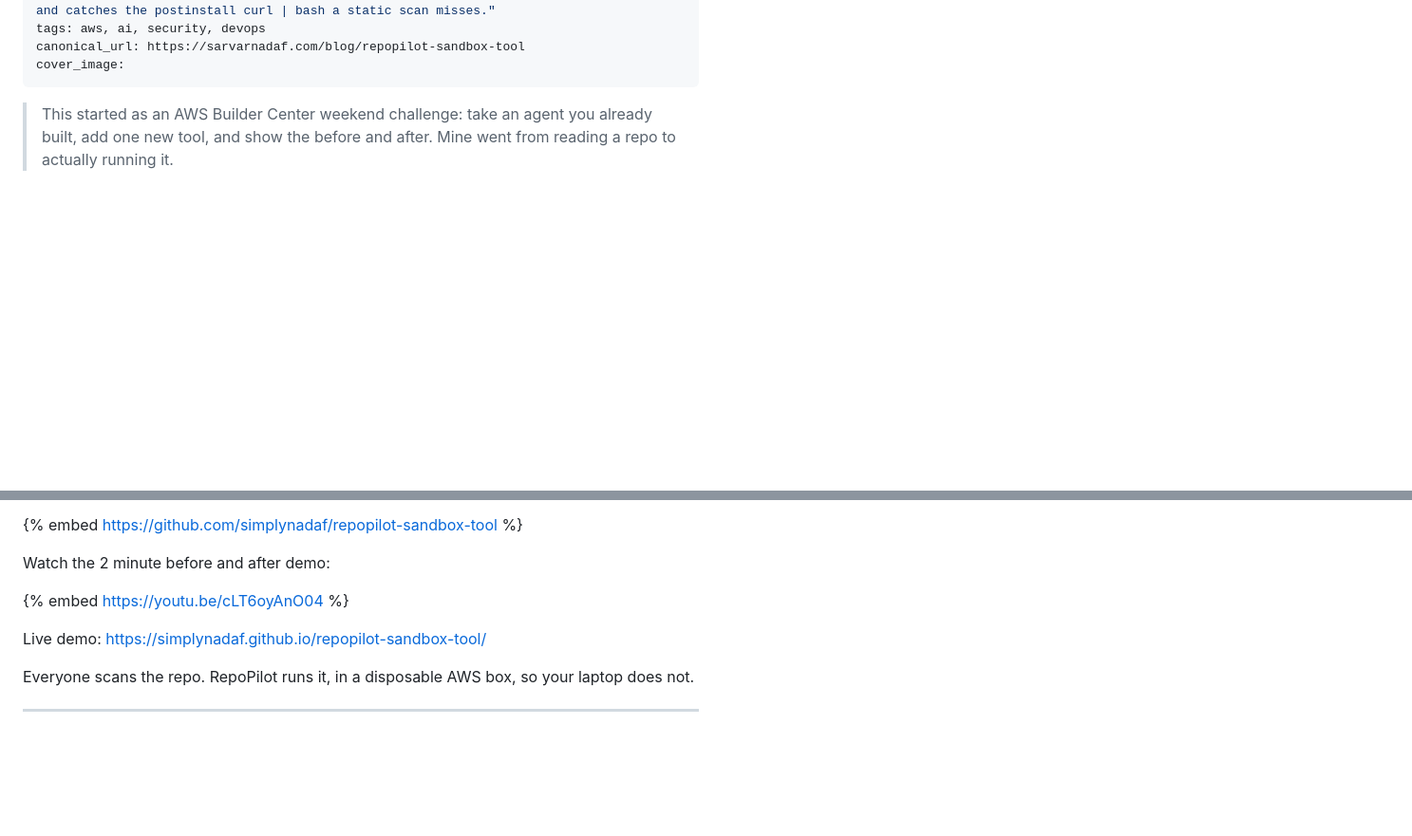
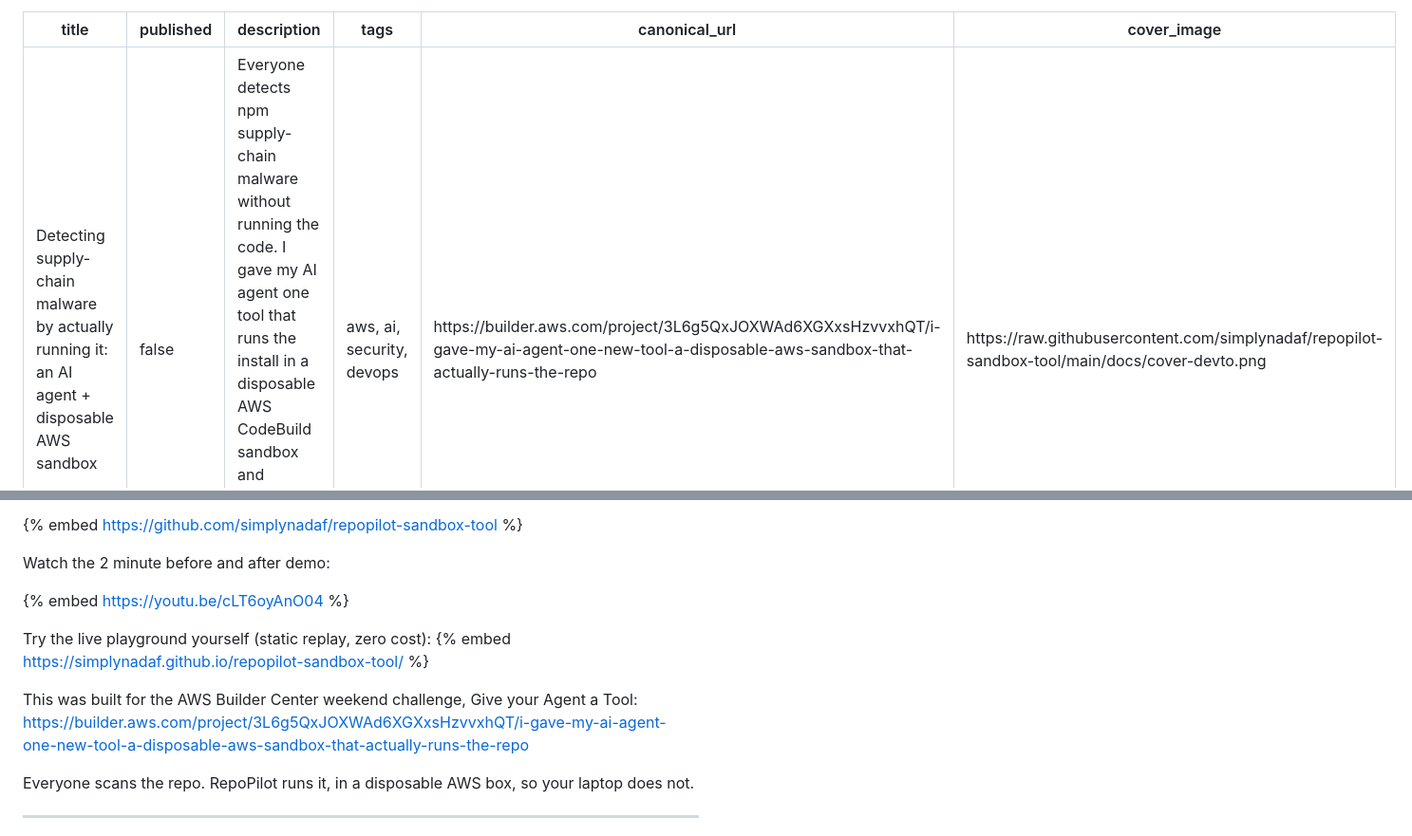
Before and after one commit to simplynadaf/repopilot-sandbox-tool, a Markdown page: docs/DEVTO-ARTICLE.md, 2 parts joined by grey strips. Shown at 95% size. Rendered like a GitHub page; blank space fills up the shorter version.

Commit message:
docs(devto): set 1000x420 cover, Builder Center canonical, embed repo/video/live demo + project link

```diff
--- a/docs/DEVTO-ARTICLE.md
+++ b/docs/DEVTO-ARTICLE.md
@@ -3,8 +3,8 @@ title: "Detecting supply-chain malware by actually running it: an AI agent + dis
 published: false
 description: "Everyone detects npm supply-chain malware without running the code. I gave my AI agent one tool that runs the install in a disposable AWS CodeBuild sandbox and catches the postinstall curl | bash a static scan misses."
 tags: aws, ai, security, devops
-canonical_url: https://sarvarnadaf.com/blog/repopilot-sandbox-tool
-cover_image:
+canonical_url: https://builder.aws.com/project/3L6g5QxJOXWAd6XGXxsHzvvxhQT/i-gave-my-ai-agent-one-new-tool-a-disposable-aws-sandbox-that-actually-runs-the-repo
+cover_image: https://raw.githubusercontent.com/simplynadaf/repopilot-sandbox-tool/main/docs/cover-devto.png
 ---
 
 > This started as an AWS Builder Center weekend challenge: take an agent you already built, add one new tool, and show the before and after. Mine went from reading a repo to actually running it.
@@ -104,7 +104,9 @@ Watch the 2 minute before and after demo:
 
 {% embed https://youtu.be/cLT6oyAnO04 %}
 
-Live demo: https://simplynadaf.github.io/repopilot-sandbox-tool/
+Try the live playground yourself (static replay, zero cost): {% embed https://simplynadaf.github.io/repopilot-sandbox-tool/ %}
+
+This was built for the AWS Builder Center weekend challenge, Give your Agent a Tool: https://builder.aws.com/project/3L6g5QxJOXWAd6XGXxsHzvvxhQT/i-gave-my-ai-agent-one-new-tool-a-disposable-aws-sandbox-that-actually-runs-the-repo
 
 Everyone scans the repo. RepoPilot runs it, in a disposable AWS box, so your laptop does not.
 
```
